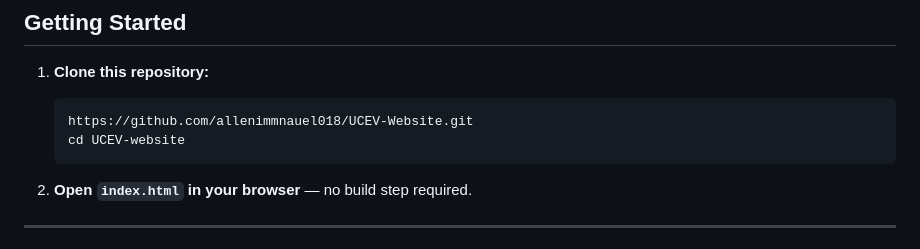
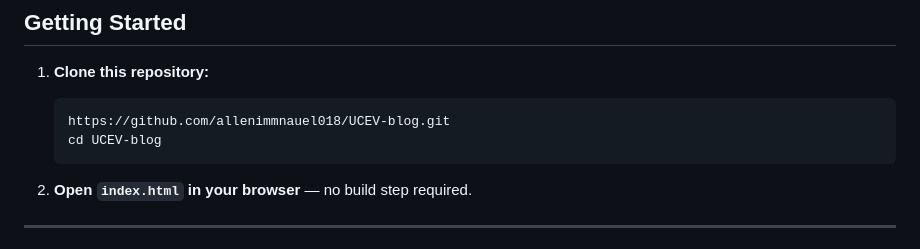
Before and after one commit to allenimmnauel018/UCEV-Blog, a Markdown page: README.md, the part around the change. GitHub-like rendering.

````diff
--- a/README.md
+++ b/README.md
@@ -41,8 +41,8 @@ project/
 1. **Clone this repository:**
 
    ```bash
-   https://github.com/allenimmnauel018/UCEV-Website.git
-   cd UCEV-website
+   https://github.com/allenimmnauel018/UCEV-blog.git
+   cd UCEV-blog
    ```
 2. **Open `index.html` in your browser** — no build step required.
 
````
